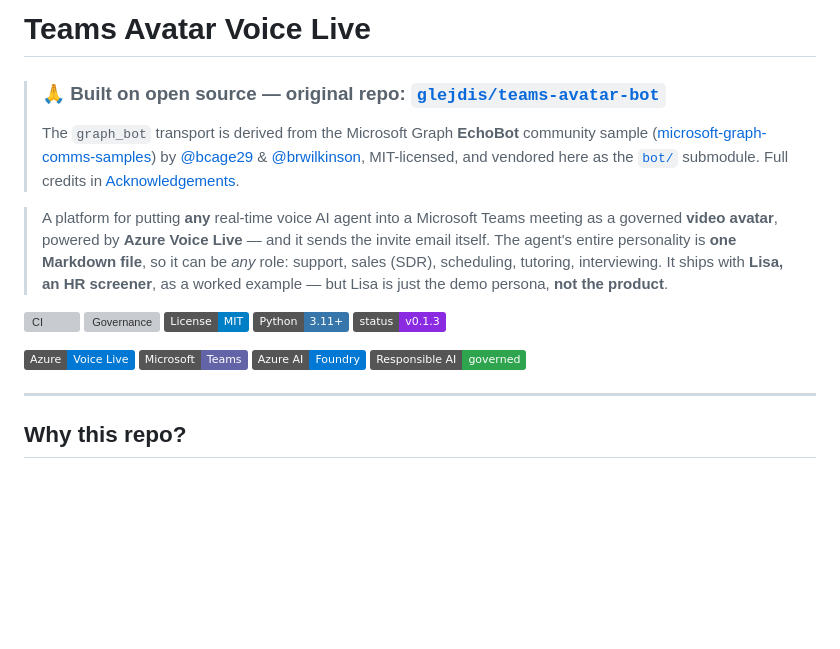
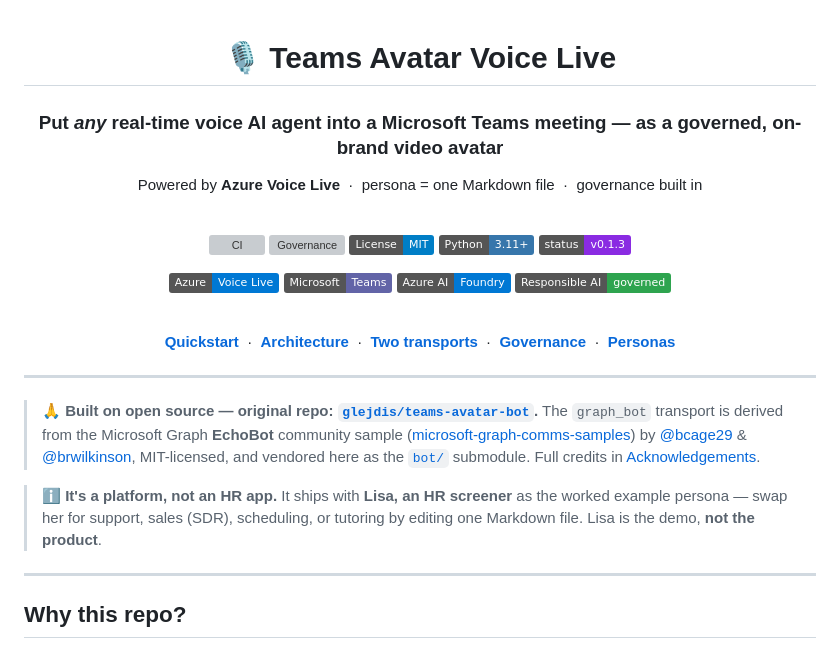
Before and after one commit to glejdis/teams-avatar-voice-live, a Markdown page: README.md, the part around the change. Rendered like a GitHub page; badges without logos; blank space fills up the shorter version; grey boxes are pictures that could not be loaded.

Commit message:
docs(readme): polish top into a centered hero with quick-nav
Center the title, add a subtitle + one-line value prop, center both badge
rows, and add a Quickstart/Architecture/Transports/Governance/Personas nav.
Tidy the upstream credit into a compact bold callout and add a clean
'it's a platform, not an HR app' note.

Co-authored-by: Copilot App <223556219+Copilot@users.noreply.github.com>
Copilot-Session: 76ef102b-a172-410f-bd1e-3012db2e790f

```diff
--- a/README.md
+++ b/README.md
@@ -1,18 +1,12 @@
-# Teams Avatar Voice Live
+<div align="center">
 
-> ### 🙏 Built on open source — original repo: **[`glejdis/teams-avatar-bot`](https://github.com/glejdis/teams-avatar-bot)**
->
-> The `graph_bot` transport is derived from the Microsoft Graph **EchoBot** community sample
-> ([microsoft-graph-comms-samples](https://github.com/microsoftgraph/microsoft-graph-comms-samples/tree/master/Samples/PublicSamples/EchoBot))
-> by [@bcage29](https://github.com/bcage29) &amp; [@brwilkinson](https://github.com/brwilkinson), MIT-licensed, and
-> vendored here as the [`bot/`](#repo-layout) submodule. Full credits in [Acknowledgements](#acknowledgements).
+# 🎙️ Teams Avatar Voice Live
 
-> A platform for putting **any** real-time voice AI agent into a Microsoft Teams meeting
-> as a governed **video avatar**, powered by **Azure Voice Live** — and it sends the
-> invite email itself. The agent's entire personality is **one Markdown file**, so it can
-> be *any* role: support, sales (SDR), scheduling, tutoring, interviewing. It ships with
-> **Lisa, an HR screener**, as a worked example — but Lisa is just the demo persona,
-> **not the product**.
+### Put _any_ real-time voice AI agent into a Microsoft Teams meeting — as a governed, on-brand **video avatar**
+
+Powered by **Azure Voice Live**&nbsp; ·&nbsp; persona = one Markdown file&nbsp; ·&nbsp; governance built in
+
+<br />
 
 [![CI](https://github.com/glejdis/teams-avatar-voice-live/actions/workflows/python-tests.yml/badge.svg)](https://github.com/glejdis/teams-avatar-voice-live/actions/workflows/python-tests.yml)
 [![Governance](https://github.com/glejdis/teams-avatar-voice-live/actions/workflows/governance-validate.yml/badge.svg)](https://github.com/glejdis/teams-avatar-voice-live/actions/workflows/governance-validate.yml)
@@ -24,6 +18,24 @@
 ![Microsoft Teams](https://img.shields.io/badge/Microsoft-Teams-6264A7?logo=microsoftteams&logoColor=white)
 ![Azure AI Foundry](https://img.shields.io/badge/Azure%20AI-Foundry-0078D4?logo=microsoftazure&logoColor=white)
 ![Responsible AI](https://img.shields.io/badge/Responsible%20AI-governed-2ea44f)
+
+<br />
+
+[**Quickstart**](#quickstart)&nbsp; ·&nbsp; [**Architecture**](#what-you-get)&nbsp; ·&nbsp; [**Two transports**](#two-transports--both-shipped-your-choice)&nbsp; ·&nbsp; [**Governance**](#governance--the-avatar-is-a-first-class-governed-agent-identity)&nbsp; ·&nbsp; [**Personas**](#personas--lisa-is-just-the-example)
+
+</div>
+
+---
+
+> 🙏 **Built on open source — original repo: [`glejdis/teams-avatar-bot`](https://github.com/glejdis/teams-avatar-bot).**
+> The `graph_bot` transport is derived from the Microsoft Graph **EchoBot** community sample
+> ([microsoft-graph-comms-samples](https://github.com/microsoftgraph/microsoft-graph-comms-samples/tree/master/Samples/PublicSamples/EchoBot))
+> by [@bcage29](https://github.com/bcage29) & [@brwilkinson](https://github.com/brwilkinson), MIT-licensed, and
+> vendored here as the [`bot/`](#repo-layout) submodule. Full credits in [Acknowledgements](#acknowledgements).
+
+> **ℹ️ It's a platform, not an HR app.** It ships with **Lisa, an HR screener** as the worked
+> example persona — swap her for support, sales (SDR), scheduling, or tutoring by editing one
+> Markdown file. Lisa is the demo, **not the product**.
 
 ---
 
```
